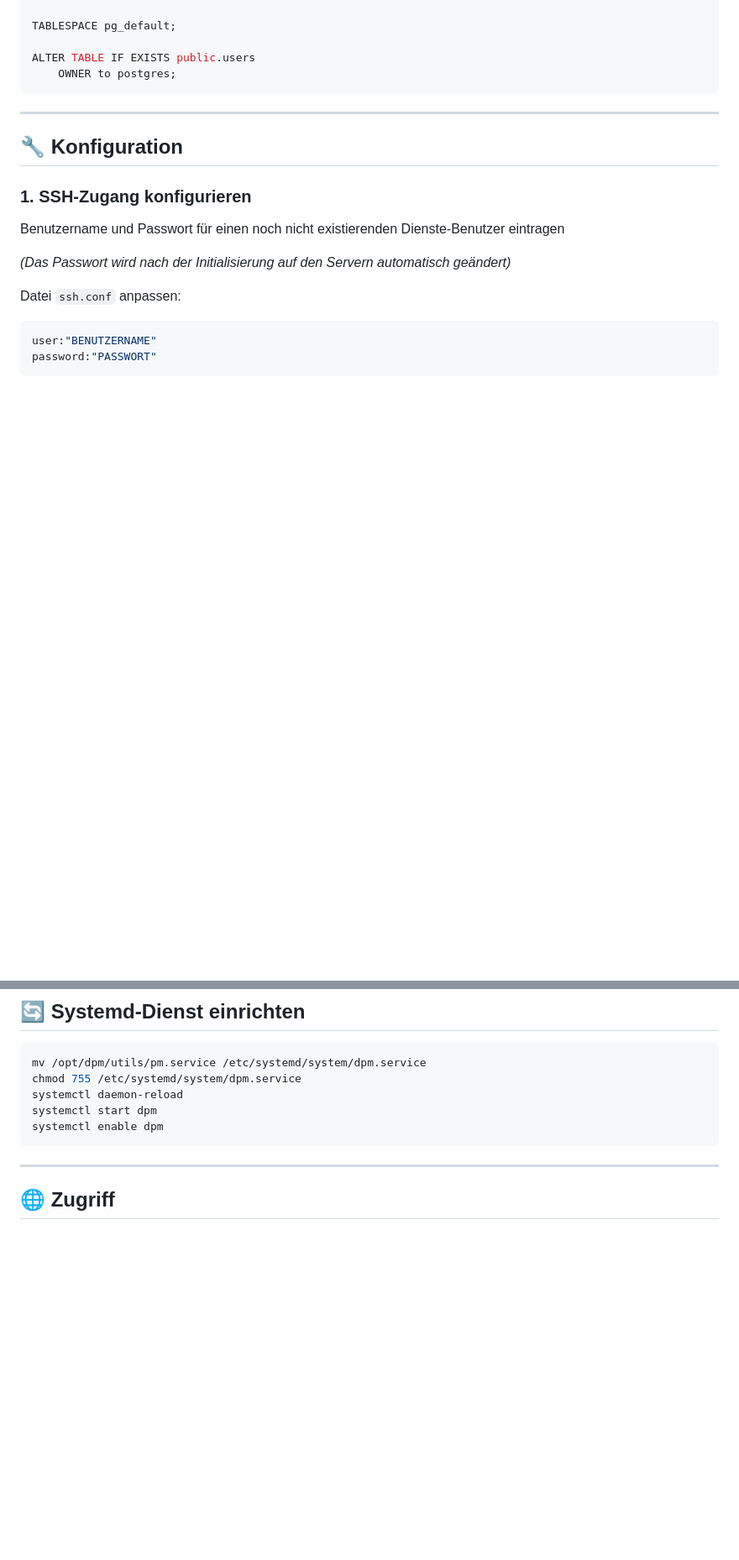
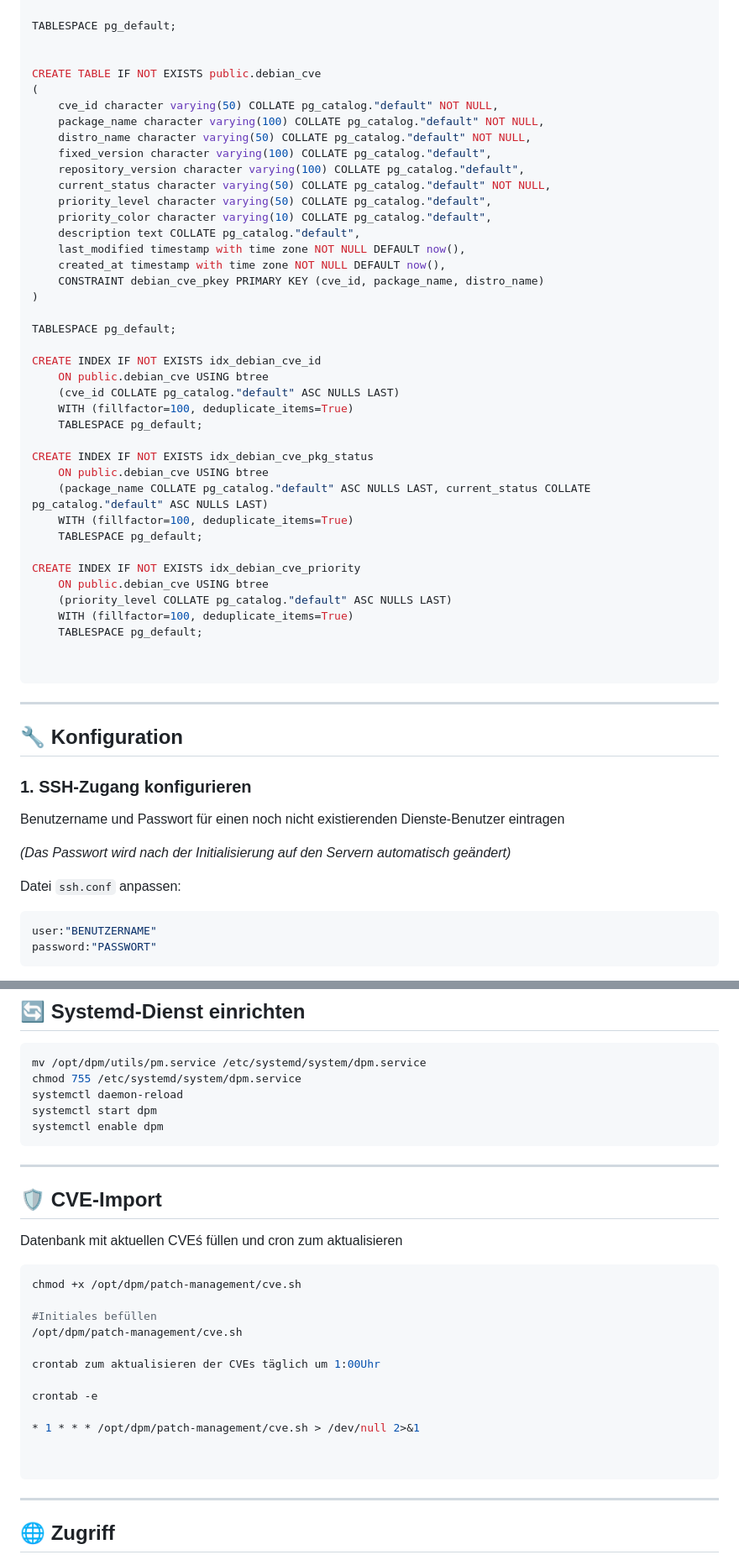
Before and after one commit to bmetallica/dpm, a Markdown page: README.md, 2 parts joined by grey strips. Shown: that part at 84% size. GitHub-like rendering; blank space fills up the shorter version.

Commit message:
add CVE support
Added automatic urgency classification for updates based on CVEs and expanded installation instructions.

````diff
--- a/README.md
+++ b/README.md
@@ -136,8 +146,44 @@ CREATE TABLE IF NOT EXISTS public.users
 
 TABLESPACE pg_default;
 
-ALTER TABLE IF EXISTS public.users
-    OWNER to postgres;
+
+CREATE TABLE IF NOT EXISTS public.debian_cve
+(
+    cve_id character varying(50) COLLATE pg_catalog."default" NOT NULL,
+    package_name character varying(100) COLLATE pg_catalog."default" NOT NULL,
+    distro_name character varying(50) COLLATE pg_catalog."default" NOT NULL,
+    fixed_version character varying(100) COLLATE pg_catalog."default",
+    repository_version character varying(100) COLLATE pg_catalog."default",
+    current_status character varying(50) COLLATE pg_catalog."default" NOT NULL,
+    priority_level character varying(50) COLLATE pg_catalog."default",
+    priority_color character varying(10) COLLATE pg_catalog."default",
+    description text COLLATE pg_catalog."default",
+    last_modified timestamp with time zone NOT NULL DEFAULT now(),
+    created_at timestamp with time zone NOT NULL DEFAULT now(),
+    CONSTRAINT debian_cve_pkey PRIMARY KEY (cve_id, package_name, distro_name)
+)
+
+TABLESPACE pg_default;
+
+CREATE INDEX IF NOT EXISTS idx_debian_cve_id
+    ON public.debian_cve USING btree
+    (cve_id COLLATE pg_catalog."default" ASC NULLS LAST)
+    WITH (fillfactor=100, deduplicate_items=True)
+    TABLESPACE pg_default;
+
+CREATE INDEX IF NOT EXISTS idx_debian_cve_pkg_status
+    ON public.debian_cve USING btree
+    (package_name COLLATE pg_catalog."default" ASC NULLS LAST, current_status COLLATE pg_catalog."default" ASC NULLS LAST)
+    WITH (fillfactor=100, deduplicate_items=True)
+    TABLESPACE pg_default;
+
+CREATE INDEX IF NOT EXISTS idx_debian_cve_priority
+    ON public.debian_cve USING btree
+    (priority_level COLLATE pg_catalog."default" ASC NULLS LAST)
+    WITH (fillfactor=100, deduplicate_items=True)
+    TABLESPACE pg_default;
+
+
 ```
 
 ---
@@ -170,6 +216,27 @@ systemctl daemon-reload
 systemctl start dpm
 systemctl enable dpm
 ```
+
+---
+
+## 🛡️ CVE-Import
+Datenbank mit aktuellen CVEś füllen und cron zum aktualisieren
+
+```bash
+chmod +x /opt/dpm/patch-management/cve.sh
+
+#Initiales befüllen
+/opt/dpm/patch-management/cve.sh
+
+crontab zum aktualisieren der CVEs täglich um 1:00Uhr
+
+crontab -e
+
+* 1 * * * /opt/dpm/patch-management/cve.sh > /dev/null 2>&1
+
+
+```
+
 
 ---
 
````
Also changed, not shown: other parts of README.md (+12 -2 lines).
